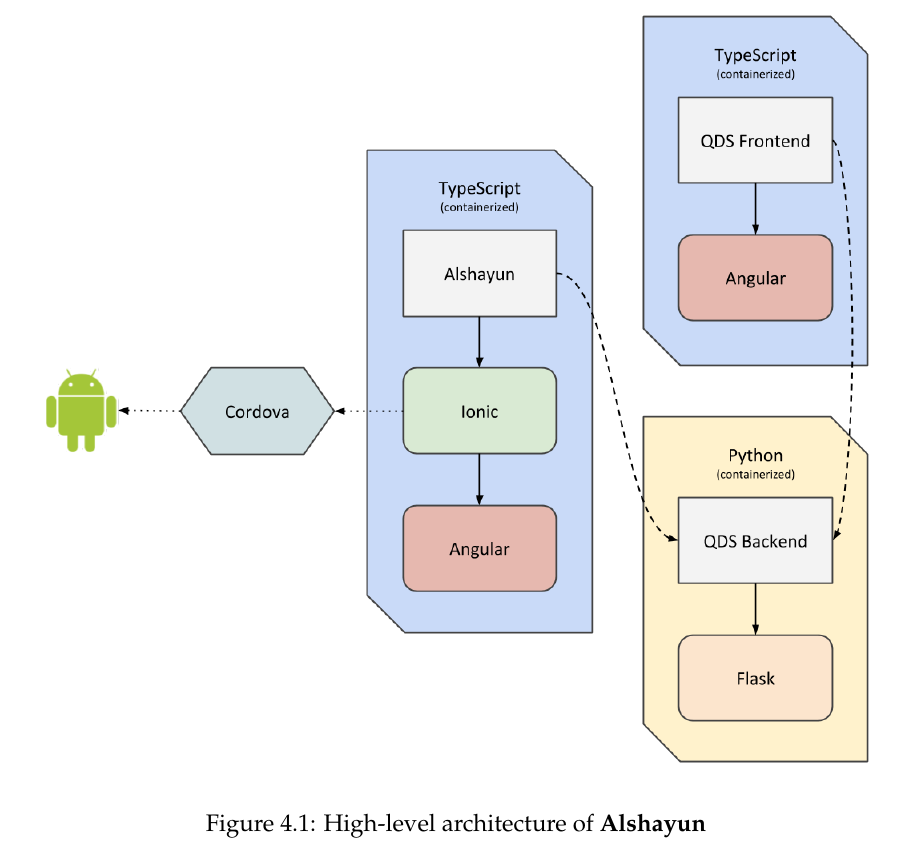
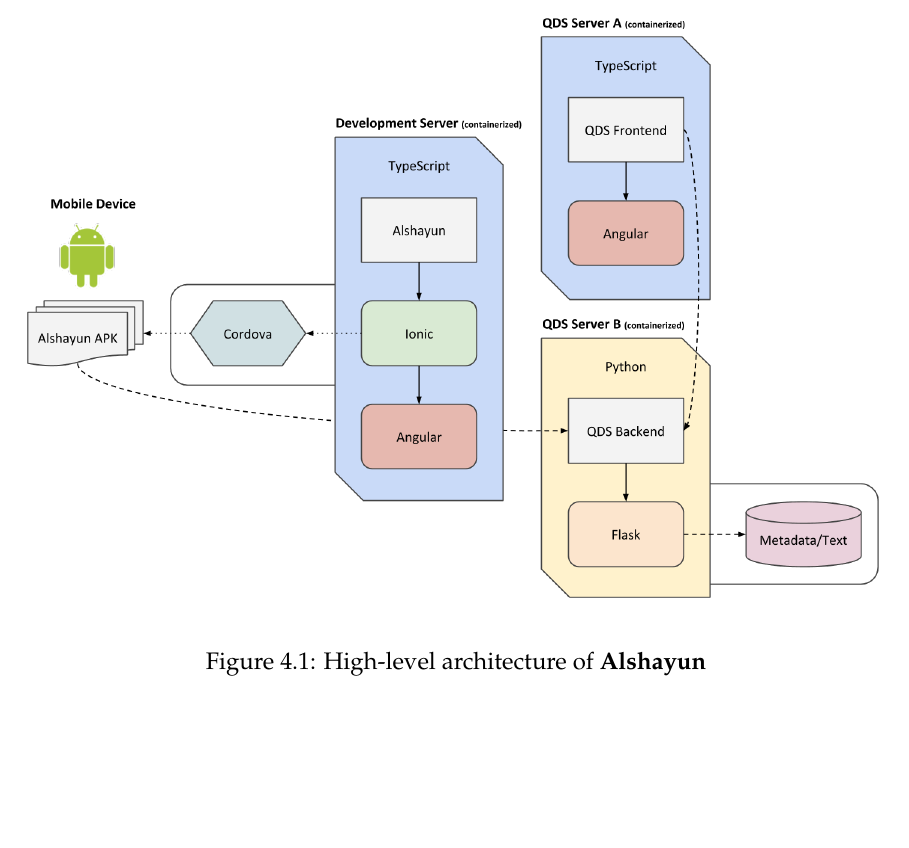
Before and after one commit to phpHavok/alshayun, a LaTeX thesis (docs/report/alshayun-report.tex): part of page 32 of 42, cut so that both start at the same text, the shorter picture padded with empty space. Compiled offline with pdfLaTeX.

Commit message:
Update architecture diagram again.

```diff
--- a/docs/report/alshayun-report.tex
+++ b/docs/report/alshayun-report.tex
@@ -621,7 +621,7 @@
 
 \begin{figure}
     \centering
-    \includegraphics[scale=0.4]{images/arch.png}
+    \includegraphics[scale=0.3]{images/arch.png}
     \caption{High-level architecture of \textbf{Alshayun}}
     \label{fig:arch}
 \end{figure}
```
Also changed, not shown: docs/presentation/images/arch.png, docs/report/images/arch.png.
